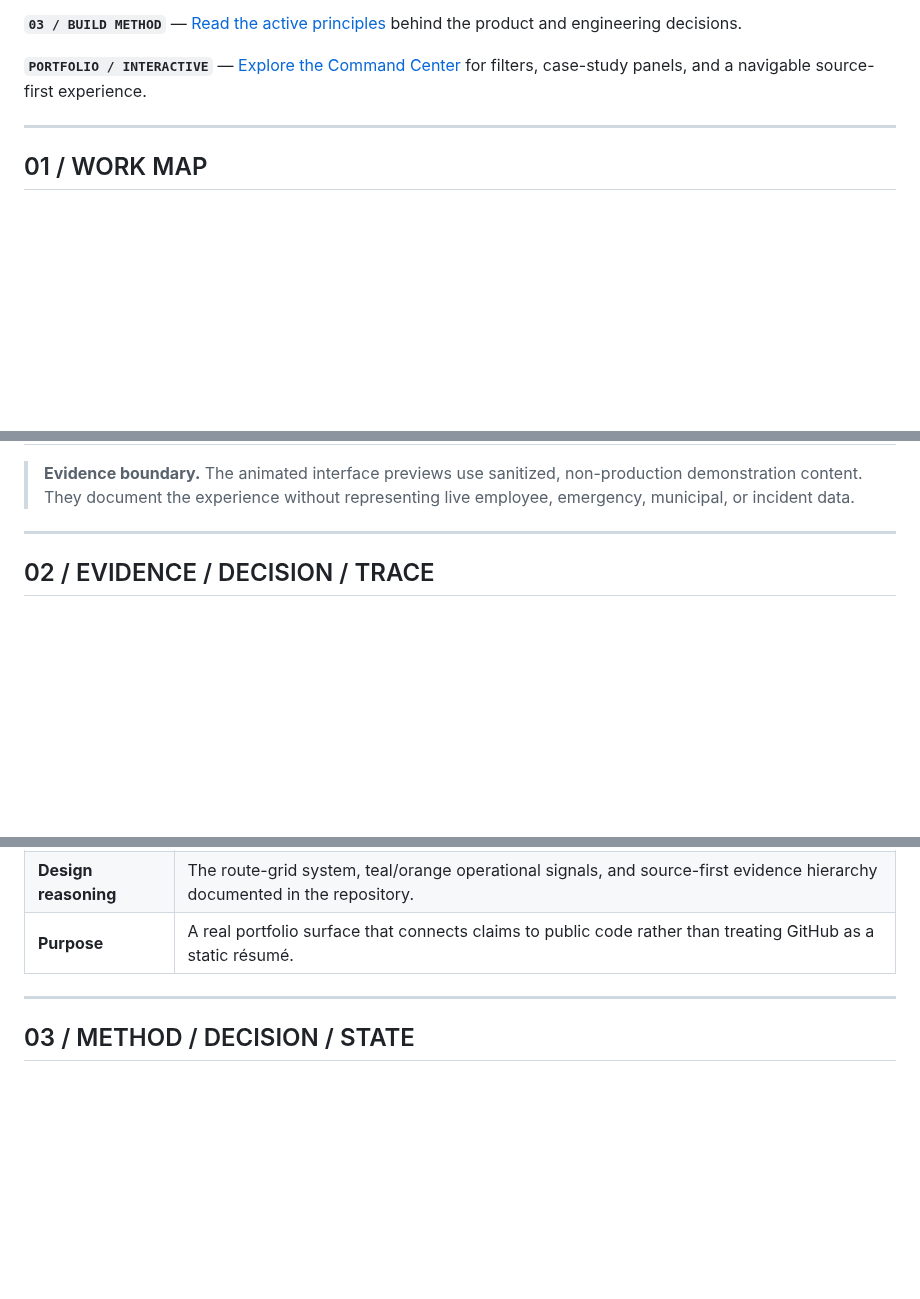
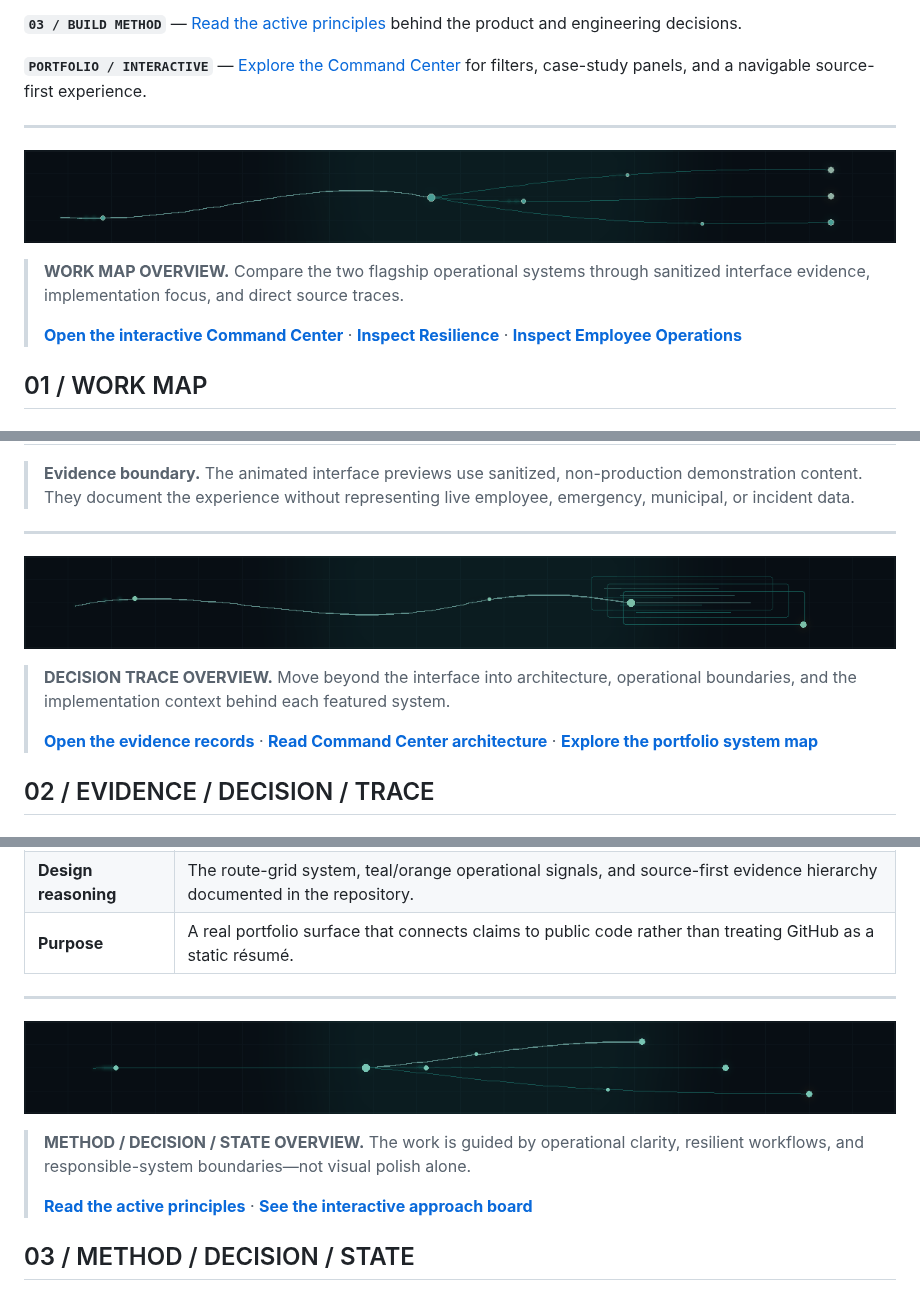
Before and after one commit to Jonnywik/Jonnywik, a Markdown page: README.md, 3 parts joined by grey strips. Rendered like a GitHub page; pictures changed too: assets/divider-decision-trace.gif (added), assets/divider-method-state.gif (added), assets/divider-work-map.gif (added); folded sections open; blank space fills up the shorter version.

Commit message:
feat: add animated command center dividers

```diff
--- a/README.md
+++ b/README.md
@@ -26,6 +26,12 @@ I’m Jonnywik, a full-stack developer building resilient, user-centred operatio
 
 ---
 
+![Animated Work Map divider showing one signal route branching to project destinations](https://raw.githubusercontent.com/Jonnywik/Jonnywik/main/assets/divider-work-map.gif)
+
+> **WORK MAP OVERVIEW.** Compare the two flagship operational systems through sanitized interface evidence, implementation focus, and direct source traces.
+>
+> **[Open the interactive Command Center](https://github.com/Jonnywik/Jonnywik.github.io)** · **[Inspect Resilience](https://github.com/Jonnywik/EnvScie-CommandCenter)** · **[Inspect Employee Operations](https://github.com/Jonnywik/employee-management-dashboard)**
+
 ## 01 / WORK MAP
 
 ### Follow the work, *not the noise.*
@@ -42,6 +48,12 @@ Each project is a traceable system: a problem, a design boundary, and the engine
 > **Evidence boundary.** The animated interface previews use sanitized, non-production demonstration content. They document the experience without representing live employee, emergency, municipal, or incident data.
 
 ---
+
+![Animated Decision Trace divider showing a signal packet entering layered evidence records](https://raw.githubusercontent.com/Jonnywik/Jonnywik/main/assets/divider-decision-trace.gif)
+
+> **DECISION TRACE OVERVIEW.** Move beyond the interface into architecture, operational boundaries, and the implementation context behind each featured system.
+>
+> **[Open the evidence records](#02--evidence--decision--trace)** · **[Read Command Center architecture](https://github.com/Jonnywik/EnvScie-CommandCenter/blob/main/docs/architecture.md)** · **[Explore the portfolio system map](https://github.com/Jonnywik/Jonnywik.github.io)**
 
 ## 02 / EVIDENCE / DECISION / TRACE
 
@@ -106,6 +118,12 @@ Each project is a traceable system: a problem, a design boundary, and the engine
 
 ---
 
+![Animated Method and State divider showing three signal lanes leading to principle nodes](https://raw.githubusercontent.com/Jonnywik/Jonnywik/main/assets/divider-method-state.gif)
+
+> **METHOD / DECISION / STATE OVERVIEW.** The work is guided by operational clarity, resilient workflows, and responsible-system boundaries—not visual polish alone.
+>
+> **[Read the active principles](#03--method--decision--state)** · **[See the interactive approach board](https://github.com/Jonnywik/Jonnywik.github.io)**
+
 ## 03 / METHOD / DECISION / STATE
 
 ### The system is only as good as the *thinking behind it.*
```
Also changed, not shown: other parts of README.md (+12 -0 lines), assets/divider-source-first.gif (added), assets/divider-telemetry.gif (added), 1 other file.
